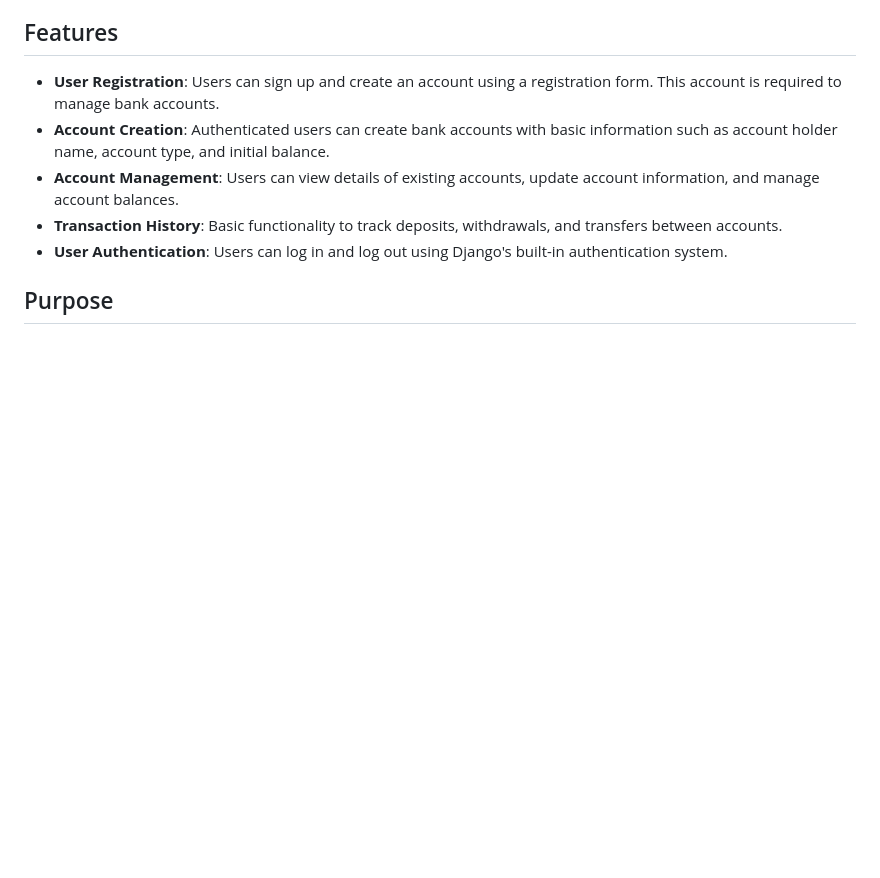
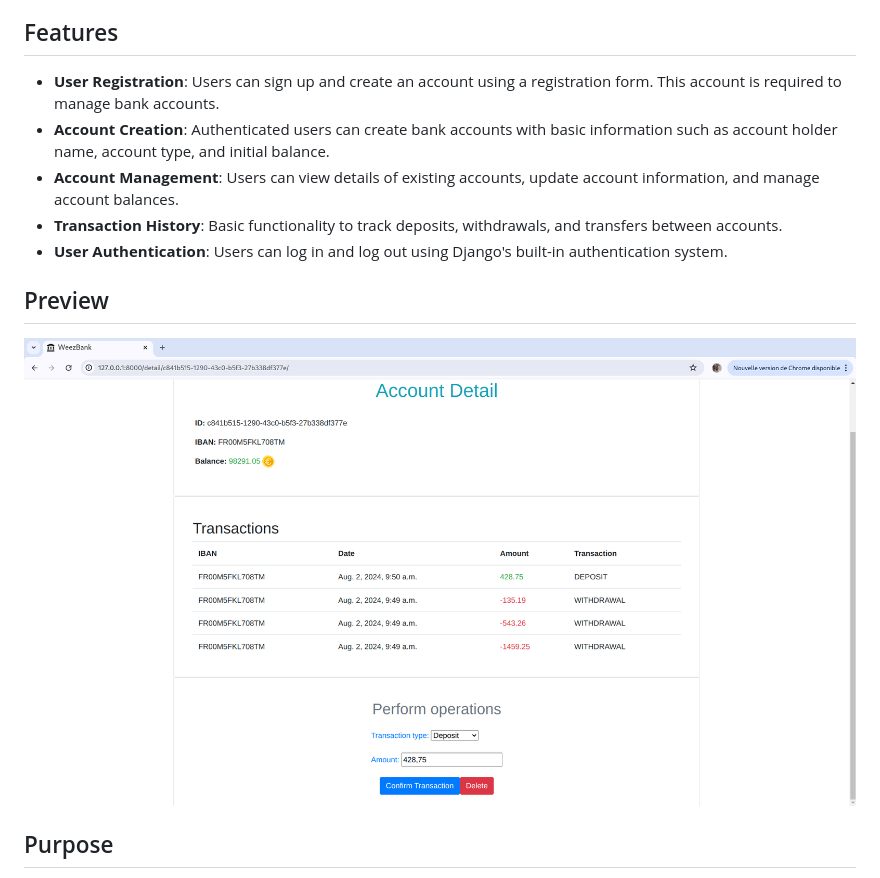
Before and after one commit to DevprojectEkla/WeezBank, a Markdown page: README.md, the part around the change printed below. GitHub-like rendering; pictures changed too: static/img/sample.png (added); blank space fills up the shorter version.

Commit message:
adding preview paragraph to README.md

```diff
--- a/README.md
+++ b/README.md
@@ -9,6 +9,9 @@ This project is a basic Django application that simulates the creation and manag
 - **Account Management**: Users can view details of existing accounts, update account information, and manage account balances.
 - **Transaction History**: Basic functionality to track deposits, withdrawals, and transfers between accounts.
 - **User Authentication**: Users can log in and log out using Django's built-in authentication system.
+## Preview
+
+![Preview Image](static/img/sample.png)
 
 ## Purpose
 
```
Also changed, not shown: other parts of README.md (+1 -0 lines).
